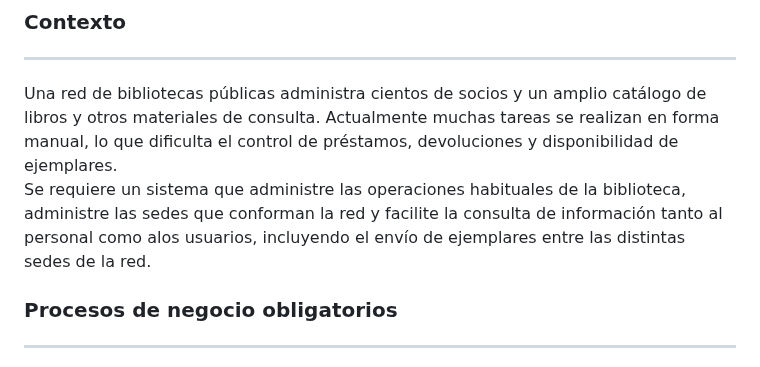
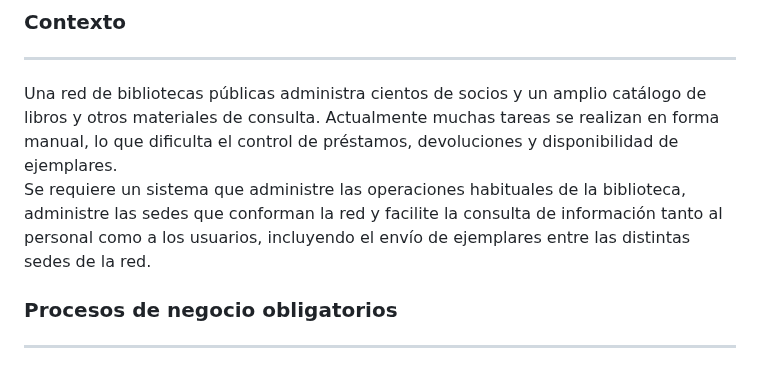
Before and after one commit to SergioGarzon/proyecto-dao, a Markdown page: README.md, the part around the change. Drawn GitHub-style.

```diff
--- a/README.md
+++ b/README.md
@@ -43,7 +43,7 @@ De esta forma, nos saldra la ventana de presentación:
 ### Contexto
 ---
 Una red de bibliotecas públicas administra cientos de socios y un amplio catálogo de libros y otros materiales de consulta. Actualmente muchas tareas se realizan en forma manual, lo que dificulta el control de préstamos, devoluciones y disponibilidad de ejemplares.
-Se requiere un sistema que administre las operaciones habituales de la biblioteca, administre las sedes que conforman la red y facilite la consulta de información tanto al personal como alos usuarios, incluyendo el envío de ejemplares entre las distintas sedes de la red.
+Se requiere un sistema que administre las operaciones habituales de la biblioteca, administre las sedes que conforman la red y facilite la consulta de información tanto al personal como a los usuarios, incluyendo el envío de ejemplares entre las distintas sedes de la red.
 
 ### Procesos de negocio obligatorios
 ---
```
Also changed, not shown: Recursos/biblioteca_utn_frc.png (added), 2 other files.
